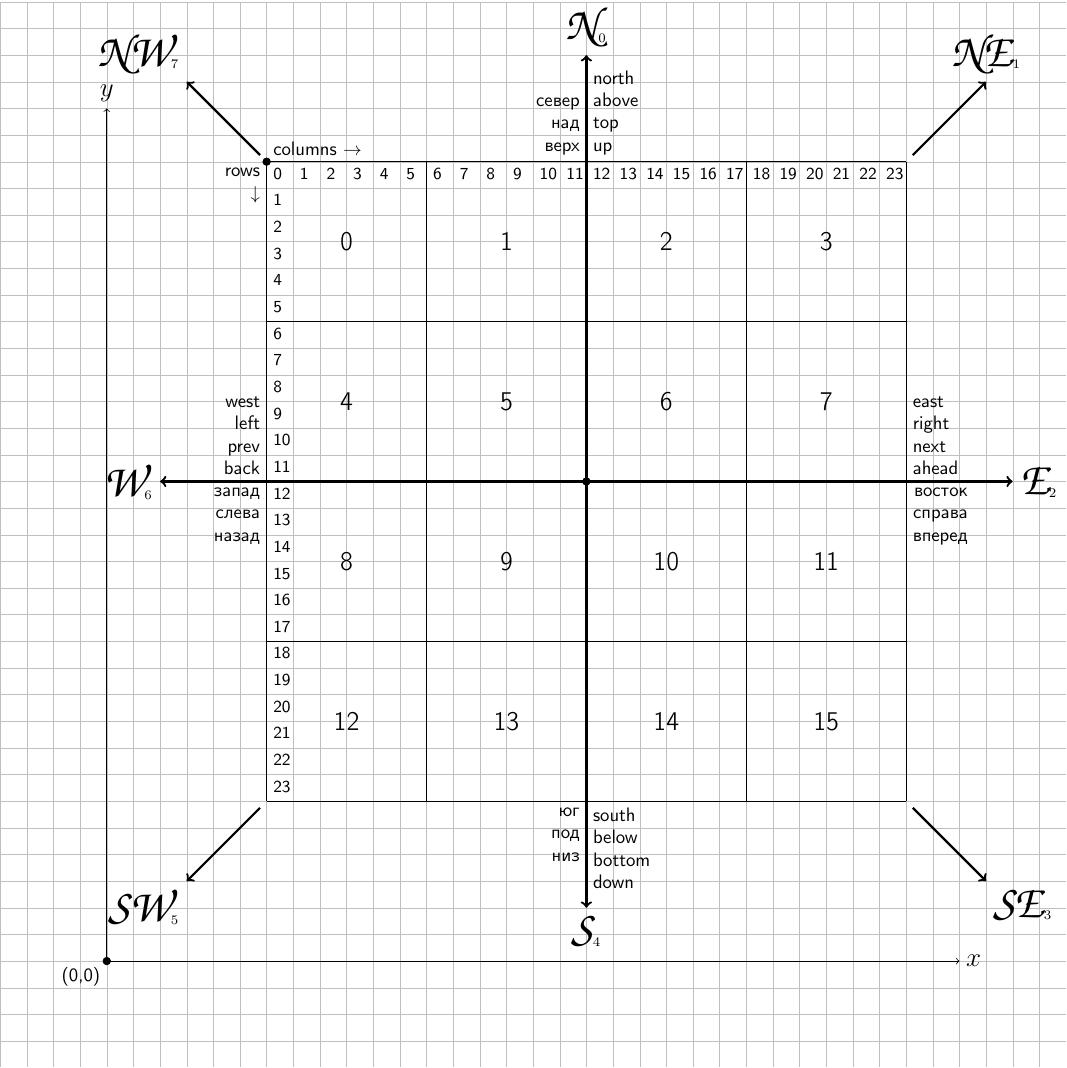
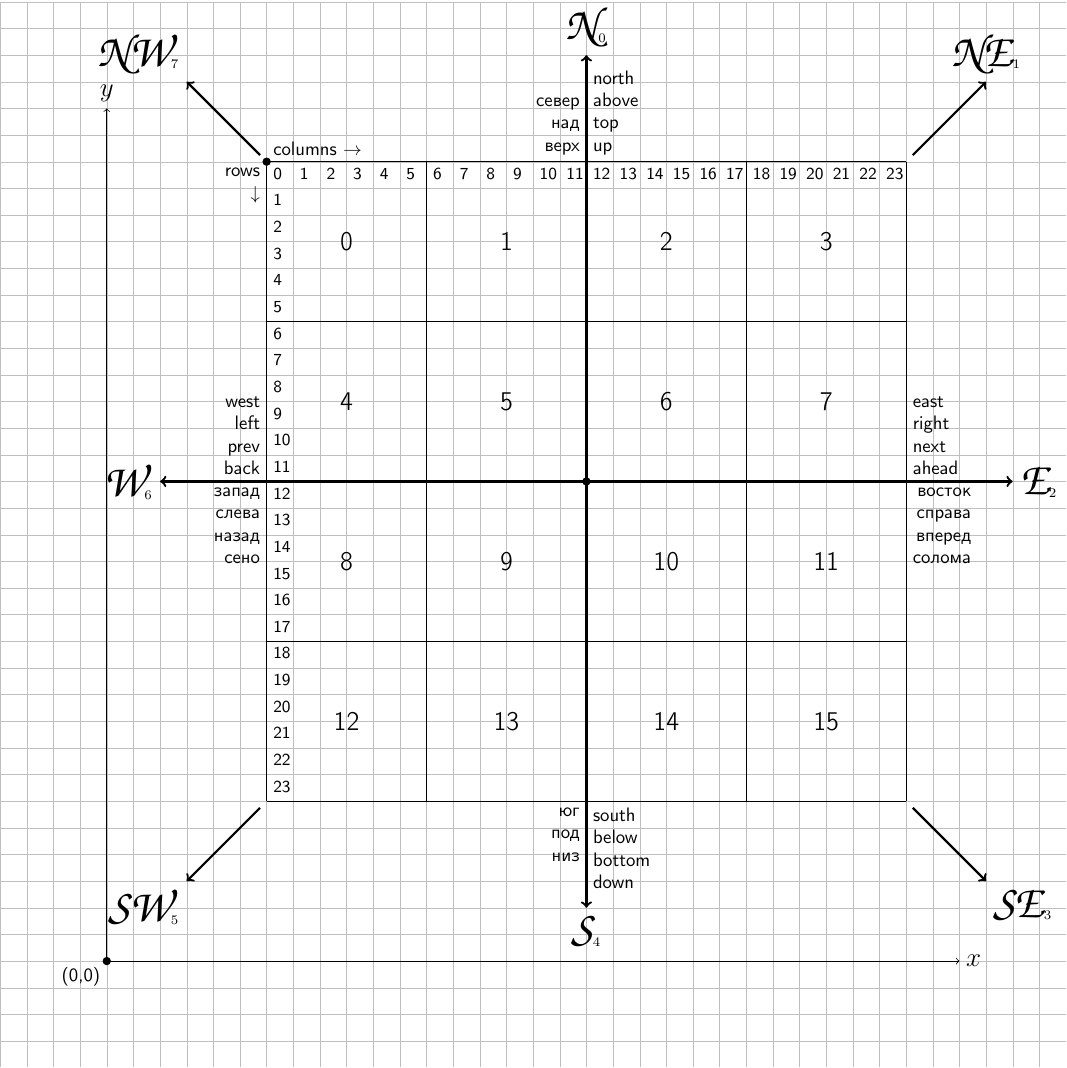
Before and after one commit to sorokine/DirectionsCheatSheet, a LaTeX figure (DirectionsCheatSheet.tex): the whole page. Compiled offline with pdfLaTeX.

Commit message:
сено-солома

```diff
--- a/DirectionsCheatSheet.tex
+++ b/DirectionsCheatSheet.tex
@@ -61,11 +61,11 @@
   \draw (n) node[above right, align=left]  {north\\above\\top\\up};
   \draw (n) node[above left,  align=right] {север\\над\\верх};
   \draw (e) node[above right, align=left]  {east\\right\\next\\ahead};
-  \draw (e) node[below right, align=right] {восток\\справа\\вперед};
+  \draw (e) node[below right, align=right] {восток\\справа\\вперед\\солома};
   \draw (s) node[below right, align=left]  {south\\below\\bottom\\down};
   \draw (s) node[below left,  align=right] {юг\\под\\низ};
   \draw (w) node[above left,  align=right]  {west\\left\\prev\\back};
-  \draw (w) node[below left, align=right]  {запад\\слева\\назад};
+  \draw (w) node[below left, align=right]  {запад\\слева\\назад\\сено};
 
   % rows and cols (1,1), (-1,0)
   %\draw (N) node [below right] {$(0,-1)$};
```
Also changed, not shown: DirectionsCheatSheet.tex (4 more changed lines).
